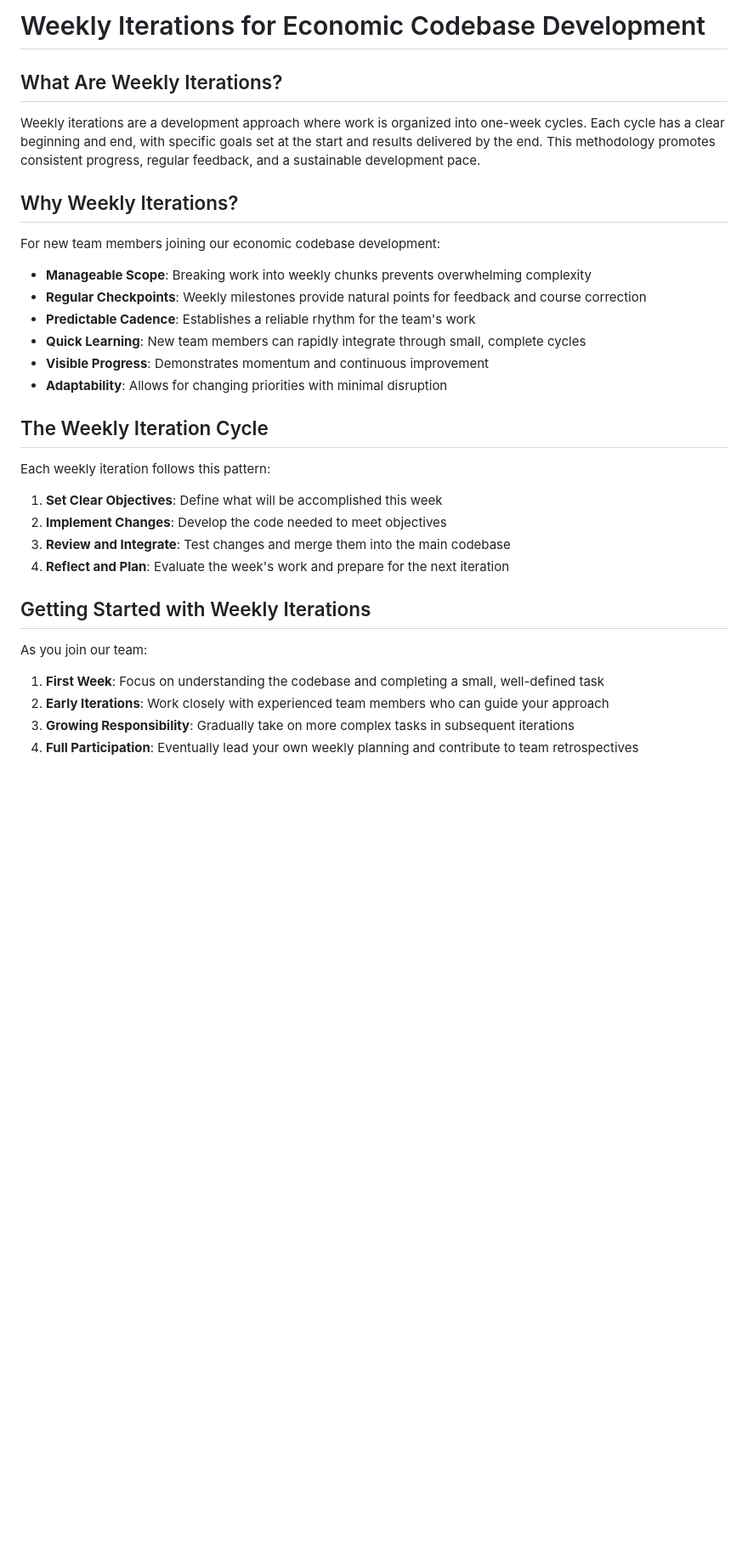
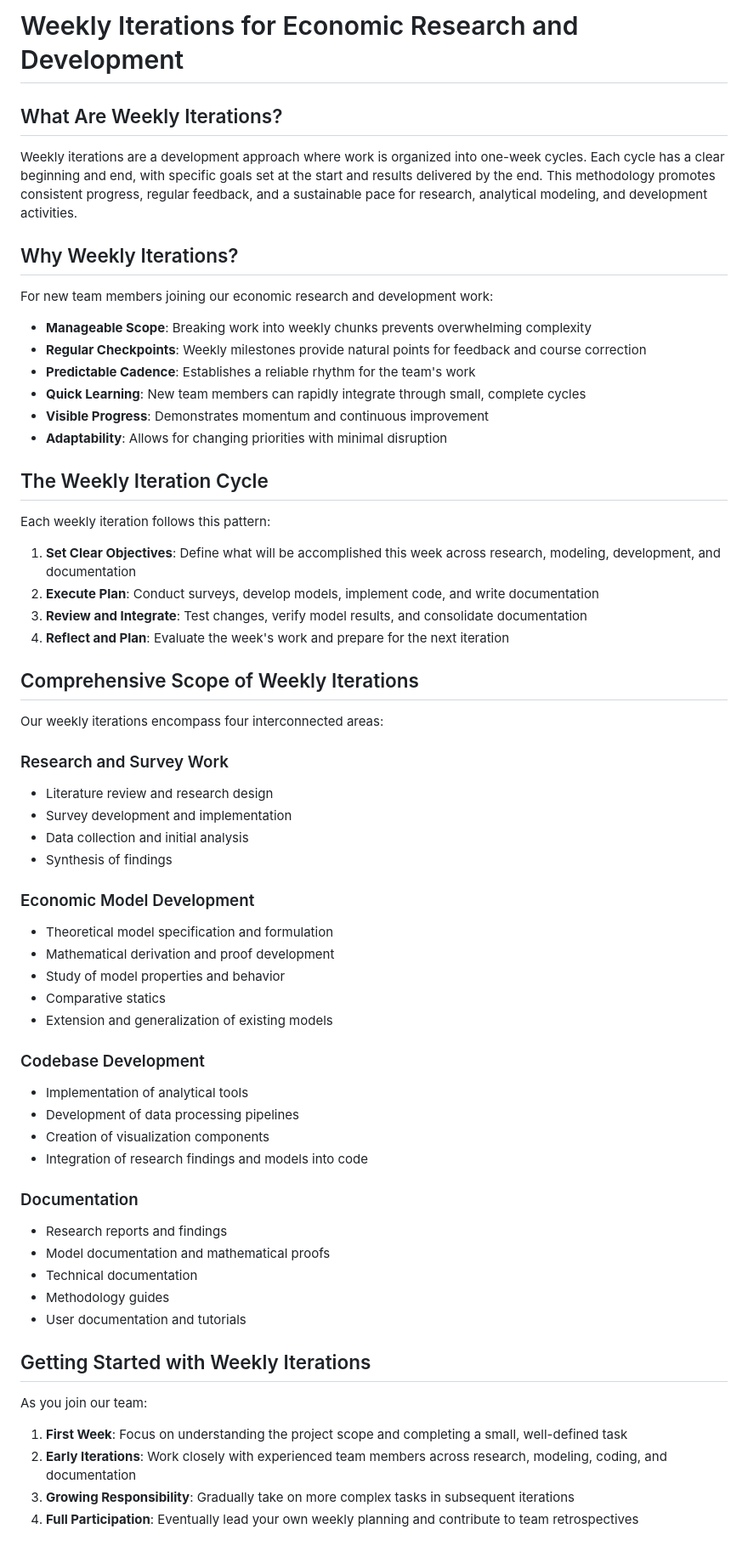
Before and after one commit to kohei-kawaguchi/Economics, a Markdown page: docs/workflow/weekly_iterations.md, the part around the change printed below. Shown: that part at 85% size. Drawn GitHub-style; blank space fills up the shorter version.

Commit message:
weekly iterations

```diff
--- a/docs/workflow/weekly_iterations.md
+++ b/docs/workflow/weekly_iterations.md
@@ -1,12 +1,12 @@
-# Weekly Iterations for Economic Codebase Development
+# Weekly Iterations for Economic Research and Development
 
 ## What Are Weekly Iterations?
 
-Weekly iterations are a development approach where work is organized into one-week cycles. Each cycle has a clear beginning and end, with specific goals set at the start and results delivered by the end. This methodology promotes consistent progress, regular feedback, and a sustainable development pace.
+Weekly iterations are a development approach where work is organized into one-week cycles. Each cycle has a clear beginning and end, with specific goals set at the start and results delivered by the end. This methodology promotes consistent progress, regular feedback, and a sustainable pace for research, analytical modeling, and development activities.
 
 ## Why Weekly Iterations?
 
-For new team members joining our economic codebase development:
+For new team members joining our economic research and development work:
 
 - **Manageable Scope**: Breaking work into weekly chunks prevents overwhelming complexity
 - **Regular Checkpoints**: Weekly milestones provide natural points for feedback and course correction
@@ -19,17 +19,47 @@ For new team members joining our economic codebase development:
 
 Each weekly iteration follows this pattern:
 
-1. **Set Clear Objectives**: Define what will be accomplished this week
-2. **Implement Changes**: Develop the code needed to meet objectives
-3. **Review and Integrate**: Test changes and merge them into the main codebase
+1. **Set Clear Objectives**: Define what will be accomplished this week across research, modeling, development, and documentation
+2. **Execute Plan**: Conduct surveys, develop models, implement code, and write documentation
+3. **Review and Integrate**: Test changes, verify model results, and consolidate documentation
 4. **Reflect and Plan**: Evaluate the week's work and prepare for the next iteration
+
+## Comprehensive Scope of Weekly Iterations
+
+Our weekly iterations encompass four interconnected areas:
+
+### Research and Survey Work
+- Literature review and research design
+- Survey development and implementation
+- Data collection and initial analysis
+- Synthesis of findings
+
+### Economic Model Development
+- Theoretical model specification and formulation
+- Mathematical derivation and proof development
+- Study of model properties and behavior
+- Comparative statics
+- Extension and generalization of existing models
+
+### Codebase Development
+- Implementation of analytical tools
+- Development of data processing pipelines
+- Creation of visualization components
+- Integration of research findings and models into code
+
+### Documentation
+- Research reports and findings
+- Model documentation and mathematical proofs
+- Technical documentation
+- Methodology guides
+- User documentation and tutorials
 
 ## Getting Started with Weekly Iterations
 
 As you join our team:
 
-1. **First Week**: Focus on understanding the codebase and completing a small, well-defined task
-2. **Early Iterations**: Work closely with experienced team members who can guide your approach
+1. **First Week**: Focus on understanding the project scope and completing a small, well-defined task
+2. **Early Iterations**: Work closely with experienced team members across research, modeling, coding, and documentation
 3. **Growing Responsibility**: Gradually take on more complex tasks in subsequent iterations
 4. **Full Participation**: Eventually lead your own weekly planning and contribute to team retrospectives
 
```
Also changed, not shown: other parts of docs/workflow/weekly_iterations.md (+23 -12 lines).
